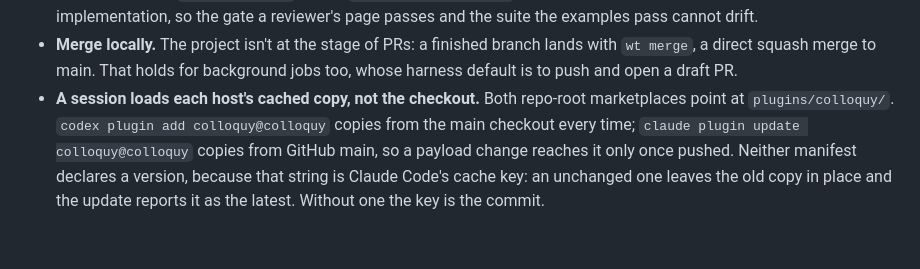
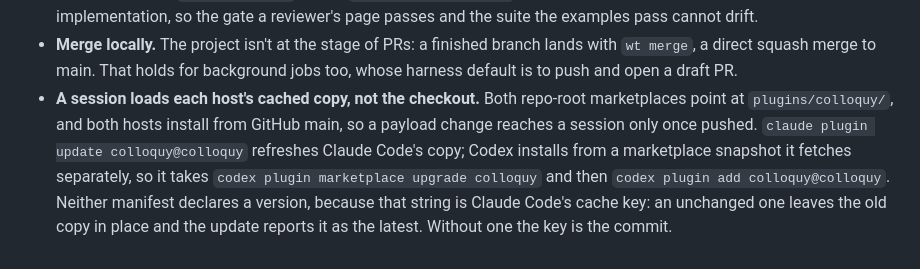
Before and after one commit to max-sixty/colloquy, a Markdown page: CLAUDE.md, the part around the change. GitHub-like rendering.

Commit message:
Install the Codex copy from GitHub main too
Codex's marketplace was a local path into a checkout, which pinned the copy
to whichever worktree the path named and silently served a stale one when
that worktree moved on. `codex plugin marketplace add max-sixty/colloquy
--ref main` makes both hosts install from the same pushed main, at the cost
of a snapshot fetch (`codex plugin marketplace upgrade`) before the install.

Co-Authored-By: Claude Opus 5 (1M context) <noreply@anthropic.com>

```diff
--- a/CLAUDE.md
+++ b/CLAUDE.md
@@ -523,9 +523,10 @@ and outside clicks hide, they don't discard. Cancel is the only discard.
   `wt merge`, a direct squash merge to main. That holds for background jobs too, whose
   harness default is to push and open a draft PR.
 - **A session loads each host's cached copy, not the checkout.** Both repo-root
-  marketplaces point at `plugins/colloquy/`. `codex plugin add colloquy@colloquy` copies
-  from the main checkout every time; `claude plugin update colloquy@colloquy` copies from
-  GitHub main, so a payload change reaches it only once pushed. Neither manifest declares
-  a version, because that string is Claude Code's cache key: an unchanged one leaves the
-  old copy in place and the update reports it as the latest. Without one the key is the
-  commit.
+  marketplaces point at `plugins/colloquy/`, and both hosts install from GitHub main, so a
+  payload change reaches a session only once pushed. `claude plugin update colloquy@colloquy`
+  refreshes Claude Code's copy; Codex installs from a marketplace snapshot it fetches
+  separately, so it takes `codex plugin marketplace upgrade colloquy` and then
+  `codex plugin add colloquy@colloquy`. Neither manifest declares a version, because that
+  string is Claude Code's cache key: an unchanged one leaves the old copy in place and the
+  update reports it as the latest. Without one the key is the commit.
```
